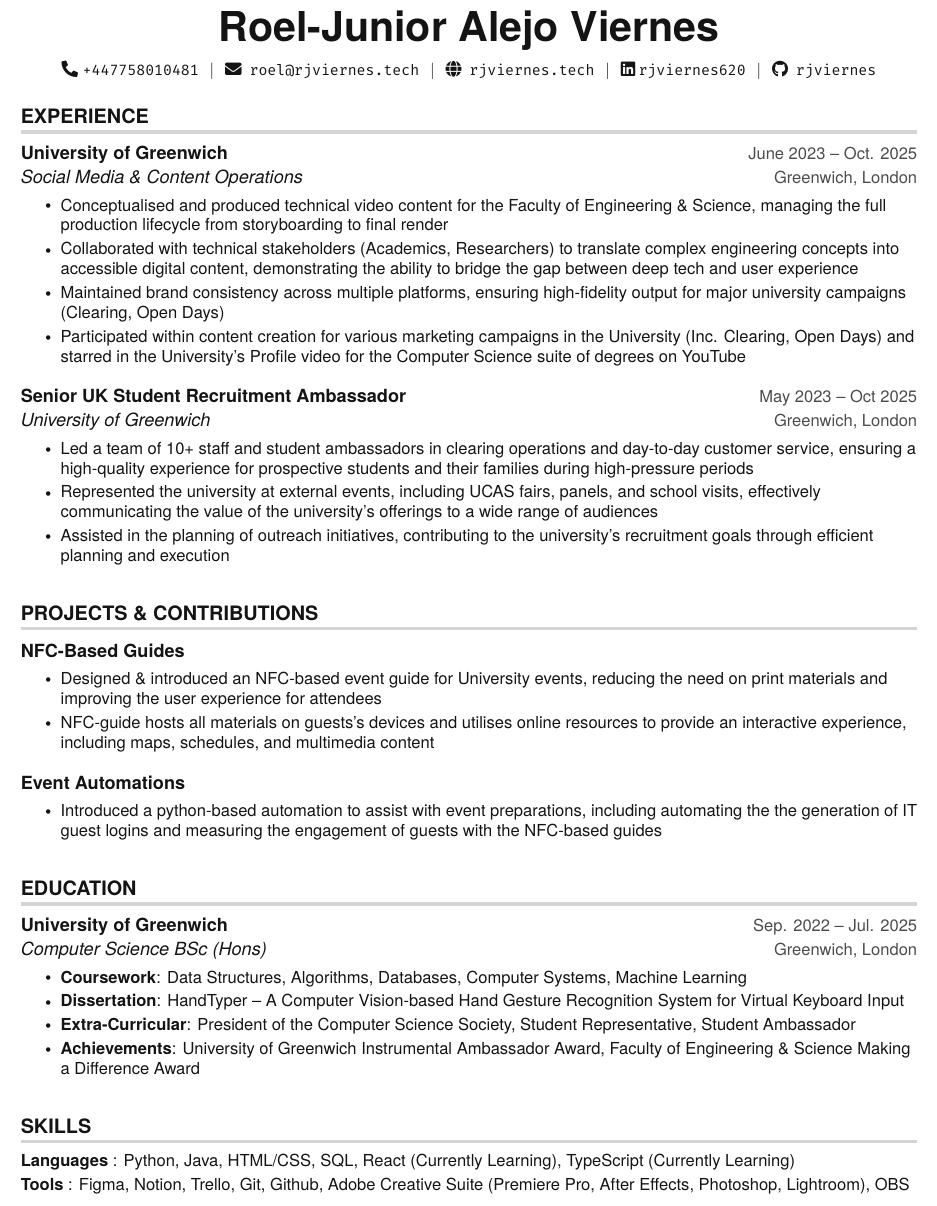
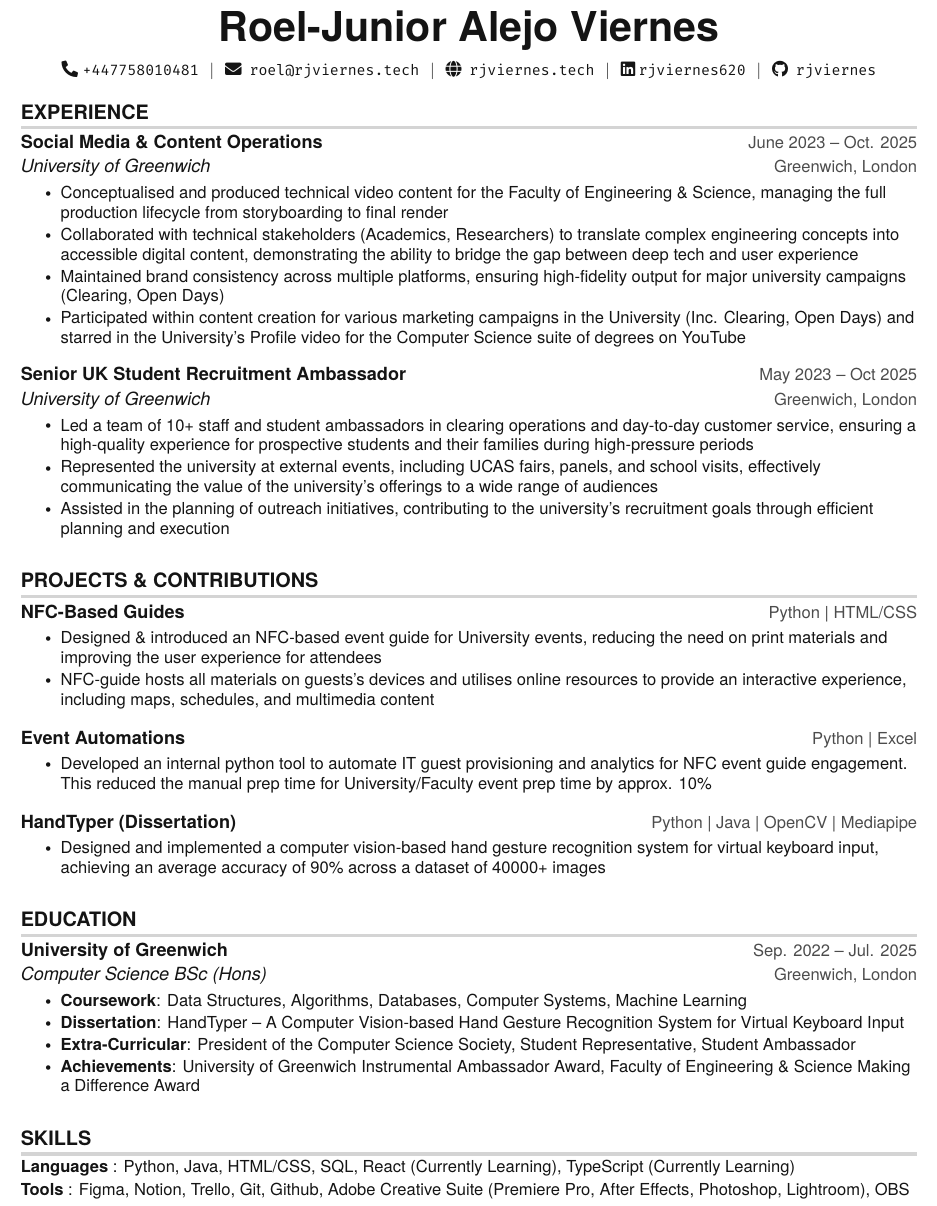
Before and after one commit to rjviernes620/Roel_Junior_Alejo_Viernes___CV, a LaTeX CV (Roel_Junior_Alejo_Viernes___CV - Tech (1Page)/Roel_CV_vT.tex): part of the page, cut so that both start at the same text. Compiled offline with pdfLaTeX.

Commit message:
Changed structure in 1Page and Added new project

```diff
--- a/Roel_Junior_Alejo_Viernes___CV - Tech (1Page)/Roel_CV_vT.tex
+++ b/Roel_Junior_Alejo_Viernes___CV - Tech (1Page)/Roel_CV_vT.tex
@@ -80,8 +80,8 @@
 % TODO EBSERIES
 % sans serif sections
 \titleformat {\section}{
-    \bfseries \vspace{2pt} \raggedright \large % header section
-}{}{0em}{}[\color{light-grey} {\titlerule[2pt]} \vspace{-4pt}]
+    \bfseries \vspace{0pt} \raggedright \large % header section
+}{}{0em}{}[\color{light-grey} {\titlerule[2pt]} \vspace{-8pt}]
 
 % only for pdflatex
 % Ensure that generate pdf is machine readable/ATS parsable
@@ -113,7 +113,7 @@
 \newcommand{\resumeProjectHeading}[2]{
     \item
     \begin{tabular*}{\textwidth}{l@{\extracolsep{\fill}}r}
-      #1 & {\color{dark-grey}} \\
+      \textbf{#1} & {\color{dark-grey}\small #2} \\
     \end{tabular*}\vspace{-4pt}
 }
 
@@ -151,8 +151,8 @@
   \resumeSubHeadingListStart
 
     \resumeSubheading
-      {University of Greenwich}{June 2023 -- Oct. 2025}
-      {Social Media \& Content Operations}{Greenwich, London}
+      {Social Media \& Content Operations}{June 2023 -- Oct. 2025}
+      {University of Greenwich}{Greenwich, London}
       \resumeItemListStart
         \resumeItem{Conceptualised and produced technical video content for the Faculty of Engineering \& Science, managing the full production lifecycle from storyboarding to final render}
         \resumeItem{Collaborated with technical stakeholders (Academics, Researchers) to translate complex engineering concepts into accessible digital content, demonstrating the ability to bridge the gap between deep tech and user experience}
@@ -177,15 +177,20 @@
 \section{PROJECTS \& CONTRIBUTIONS}
     \resumeSubHeadingListStart
       \resumeProjectHeading
-          {\textbf{NFC-Based Guides}} {Sept. 2019 -- Mar. 2021}
+          {NFC-Based Guides} {Python | HTML/CSS}
           \resumeItemListStart
             \resumeItem{Designed \& introduced an NFC-based event guide for University events, reducing the need on print materials and improving the user experience for attendees}
             \resumeItem{NFC-guide hosts all materials on guests's devices and utilises online resources to provide an interactive experience, including maps, schedules, and multimedia content}
           \resumeItemListEnd
-                \resumeProjectHeading
-          {\textbf{Event Automations}} {Sept. 2019 -- Mar. 2021}
+      \resumeProjectHeading
+          {Event Automations} {Python | Excel}
           \resumeItemListStart
-            \resumeItem{Introduced a python-based automation to assist with event preparations, including automating the the generation of IT guest logins and measuring the engagement of guests with the NFC-based guides}
+            \resumeItem{Developed an internal python tool to automate IT guest provisioning and analytics for NFC event guide engagement. This reduced the manual prep time for University/Faculty event prep time by approx. 10\%}
+          \resumeItemListEnd
+      \resumeProjectHeading
+          {HandTyper (Dissertation)}{Python | Java | OpenCV | Mediapipe}
+          \resumeItemListStart
+            \resumeItem{Designed and implemented a computer vision-based hand gesture recognition system for virtual keyboard input, achieving an average accuracy of 90\% across a dataset of 40000+ images}
           \resumeItemListEnd
 
     \resumeSubHeadingListEnd
```
Also changed, not shown: Roel_Junior_Alejo_Viernes___CV - Tech (1Page)/Roel_CV_vT.pdf, 3 other files.
